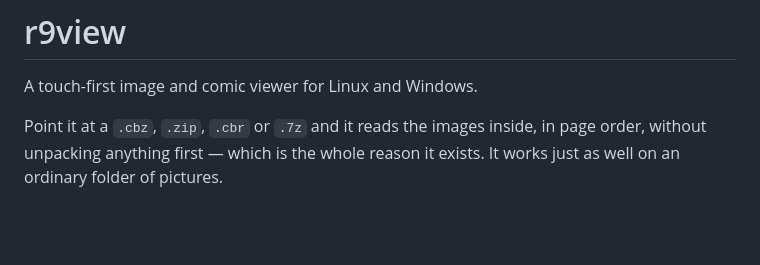
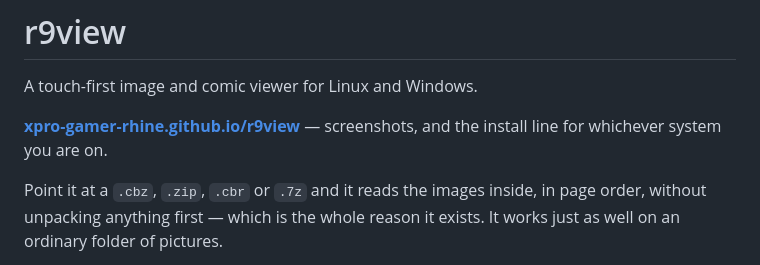
Before and after one commit to XPro-Gamer-Rhine/r9view, a Markdown page: README.md, the part around the change. Rendered like a GitHub page; blank space fills up the shorter version.

Commit message:
Link the project site from the README
Co-Authored-By: Claude Opus 5 <noreply@anthropic.com>

```diff
--- a/README.md
+++ b/README.md
@@ -1,6 +1,8 @@
 # r9view
 
 A touch-first image and comic viewer for Linux and Windows.
+
+**[xpro-gamer-rhine.github.io/r9view](https://xpro-gamer-rhine.github.io/r9view/)** — screenshots, and the install line for whichever system you are on.
 
 Point it at a `.cbz`, `.zip`, `.cbr` or `.7z` and it reads the images inside, in
 page order, without unpacking anything first — which is the whole reason it
```
